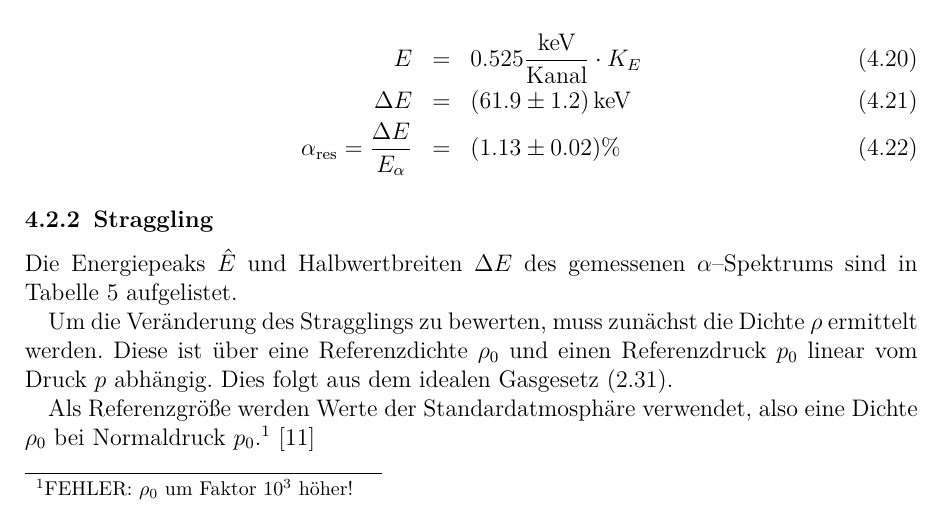
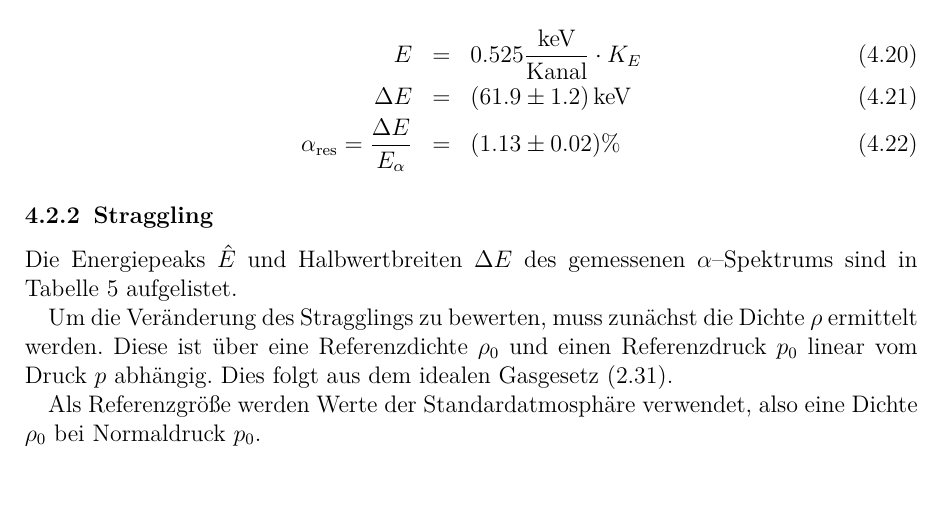
Before and after one commit to ofilla/physik-praktikum-b, a LaTeX document (B3.3/B3.3.tex): part of page 26 of 34, cut so that both start at the same text. Compiled offline with pdfLaTeX.

Commit message:
B3.3: Remove to-fix mark

```diff
--- a/B3.3/B3.3.tex
+++ b/B3.3/B3.3.tex
@@ -1003,7 +1003,7 @@ Die Energiepeaks $\hat E$ und Halbwertbreiten $\Delta E$ des gemessenen $\alpha$
 
 Um die Veränderung des Stragglings zu bewerten, muss zunächst die Dichte $\rho$ ermittelt werden. Diese ist über eine Referenzdichte $\rho_0$ und einen Referenzdruck $p_0$ linear vom Druck $p$ abhängig.  Dies folgt aus dem idealen Gasgesetz \eqref{iGG}.
 
-Als Referenzgröße werden Werte der Standardatmosphäre verwendet, also eine Dichte $\rho_0$ bei Normaldruck $p_0$.\footnote{FEHLER: $\rho_0$ um Faktor $10^3$ höher!} \cite{DWD}
+Als Referenzgröße werden Werte der Standardatmosphäre verwendet, also eine Dichte $\rho_0$ bei Normaldruck $p_0$.
 
 \begin{eqnarray}
 	\rho &=& \frac{\rho_0}{p_0} \cdot p \\
```
Also changed, not shown: B3.3/B3.3.pdf.
